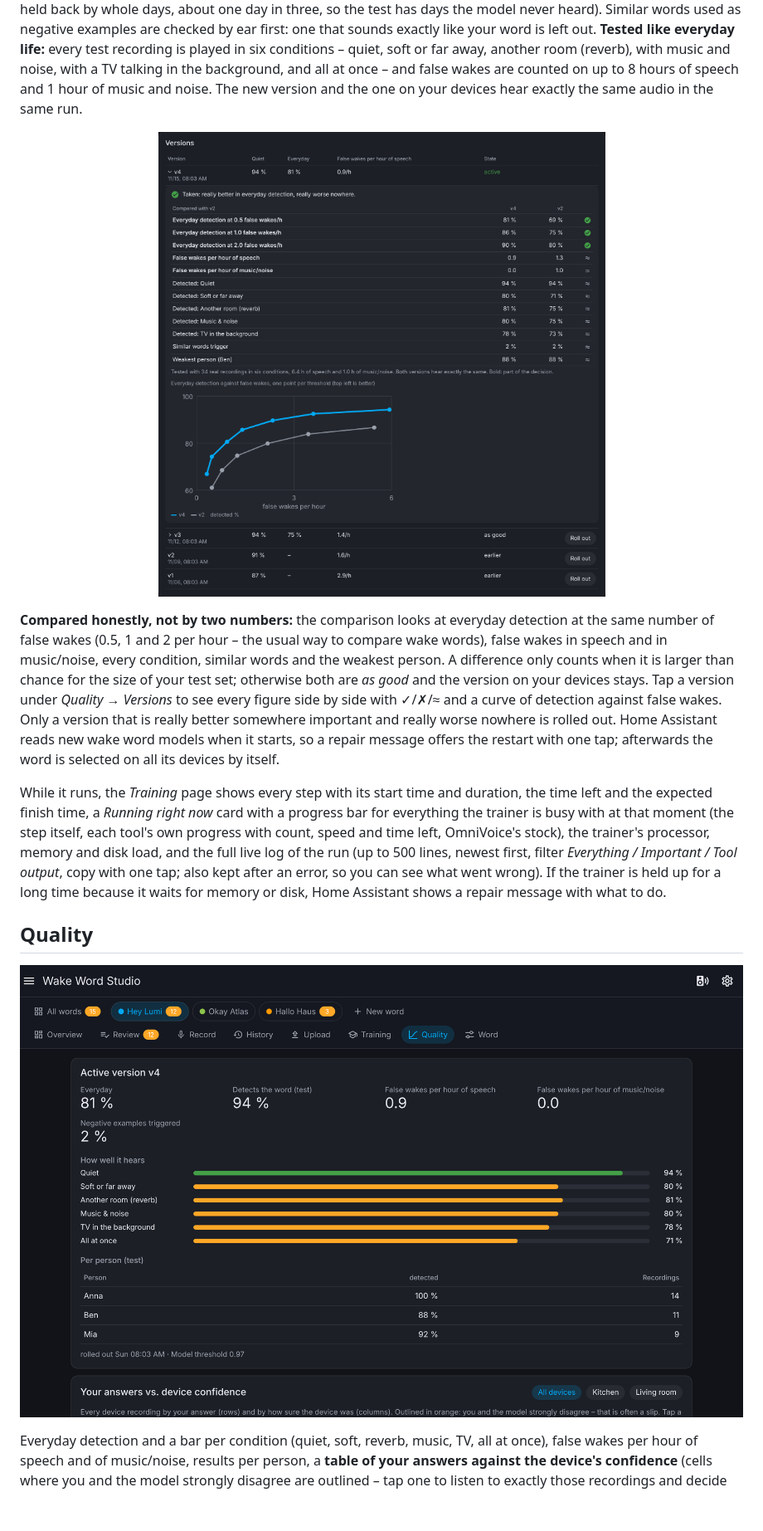
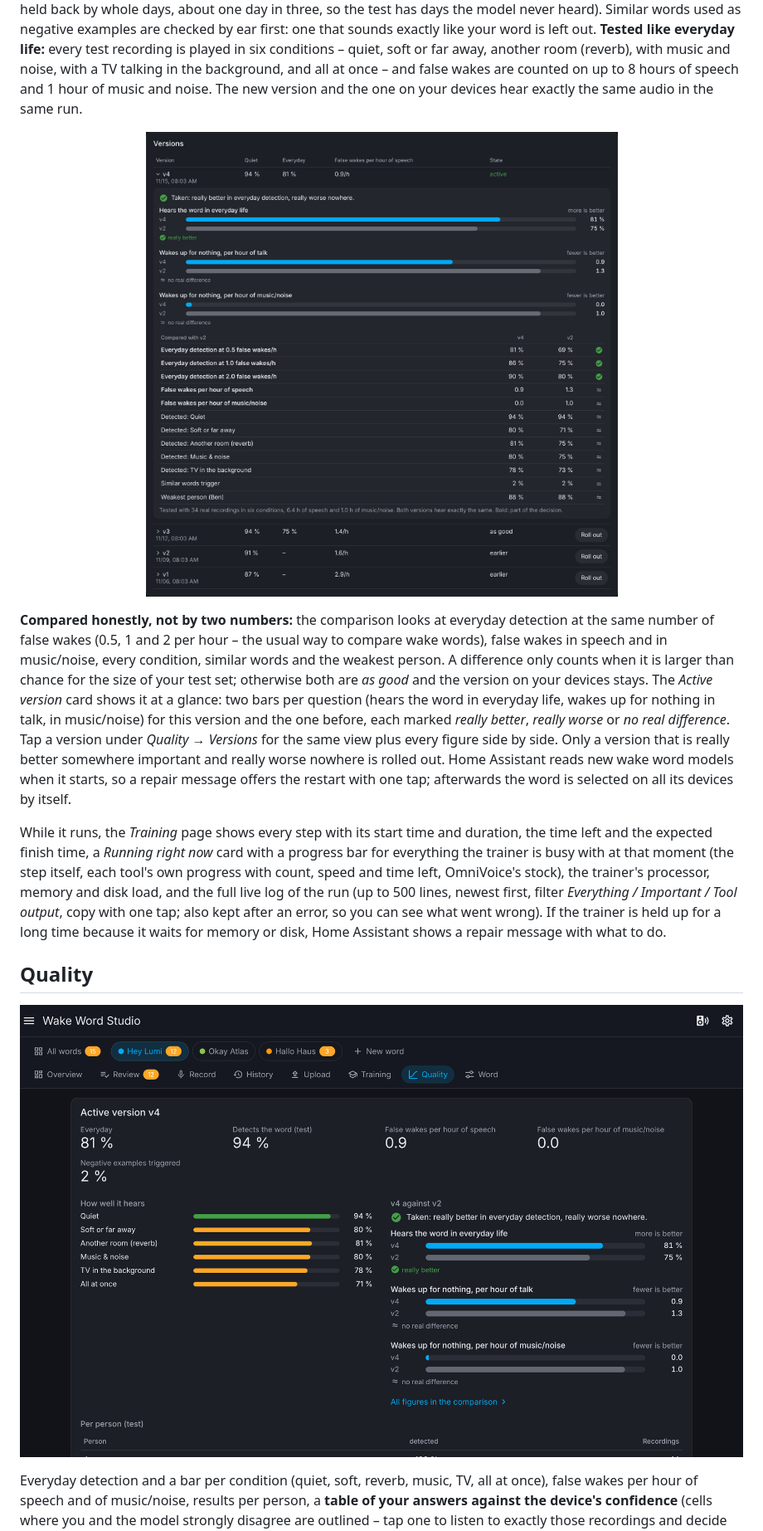
Before and after one commit to Wadim-dev/WakeWordStudio_ha, a Markdown page: README.md, the part around one of its changes. Shown at 83% size. Drawn GitHub-style; pictures changed too: docs/images/comparison.png, docs/images/quality.png; blank space fills up the shorter version.

```diff
--- a/README.md
+++ b/README.md
@@ -105,7 +105,7 @@ At night (or on a tap) the trainer fetches the reviewed recordings, adds synthet
 
 <p align="center"><img src="https://raw.githubusercontent.com/Wadim-dev/WakeWordStudio_ha/main/docs/images/comparison.png" alt="Comparing two versions" width="900"></p>
 
-**Compared honestly, not by two numbers:** the comparison looks at everyday detection at the same number of false wakes (0.5, 1 and 2 per hour – the usual way to compare wake words), false wakes in speech and in music/noise, every condition, similar words and the weakest person. A difference only counts when it is larger than chance for the size of your test set; otherwise both are *as good* and the version on your devices stays. Tap a version under *Quality → Versions* to see every figure side by side with ✓/✗/≈ and a curve of detection against false wakes.
+**Compared honestly, not by two numbers:** the comparison looks at everyday detection at the same number of false wakes (0.5, 1 and 2 per hour – the usual way to compare wake words), false wakes in speech and in music/noise, every condition, similar words and the weakest person. A difference only counts when it is larger than chance for the size of your test set; otherwise both are *as good* and the version on your devices stays. The *Active version* card shows it at a glance: two bars per question (hears the word in everyday life, wakes up for nothing in talk, in music/noise) for this version and the one before, each marked *really better*, *really worse* or *no real difference*. Tap a version under *Quality → Versions* for the same view plus every figure side by side.
 Only a version that is really better somewhere important and really worse nowhere is rolled out. Home Assistant reads new wake word models when it starts, so a repair message offers the restart with one tap; afterwards the word is selected on all its devices by itself.
 
 While it runs, the *Training* page shows every step with its start time and duration, the time left and the expected finish time, a *Running right now* card with a progress bar for everything the trainer is busy with at that moment (the step itself, each tool's own progress with count, speed and time left, OmniVoice's stock), the trainer's processor, memory and disk load, and the full live log of the run (up to 500 lines, newest first, filter *Everything / Important / Tool output*, copy with one tap; also kept after an error, so you can see what went wrong). If the trainer is held up for a long time because it waits for memory or disk, Home Assistant shows a repair message with what to do.
```
Also changed, not shown: other parts of README.md (+1 -1 lines), CHANGELOG.md (+5 -0 lines), 5 other files.
